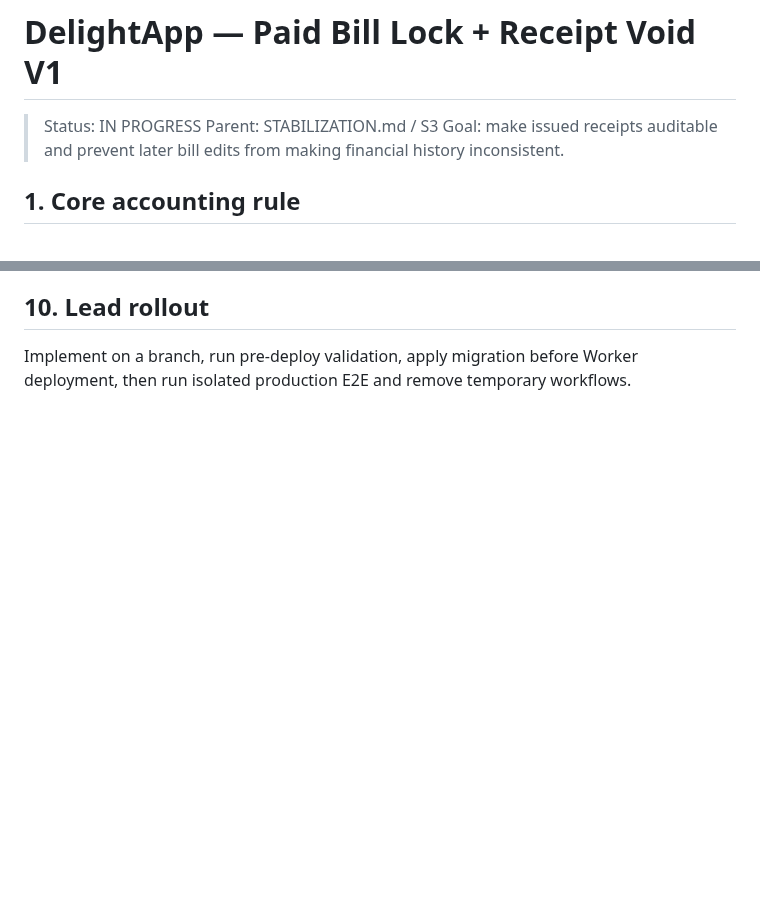
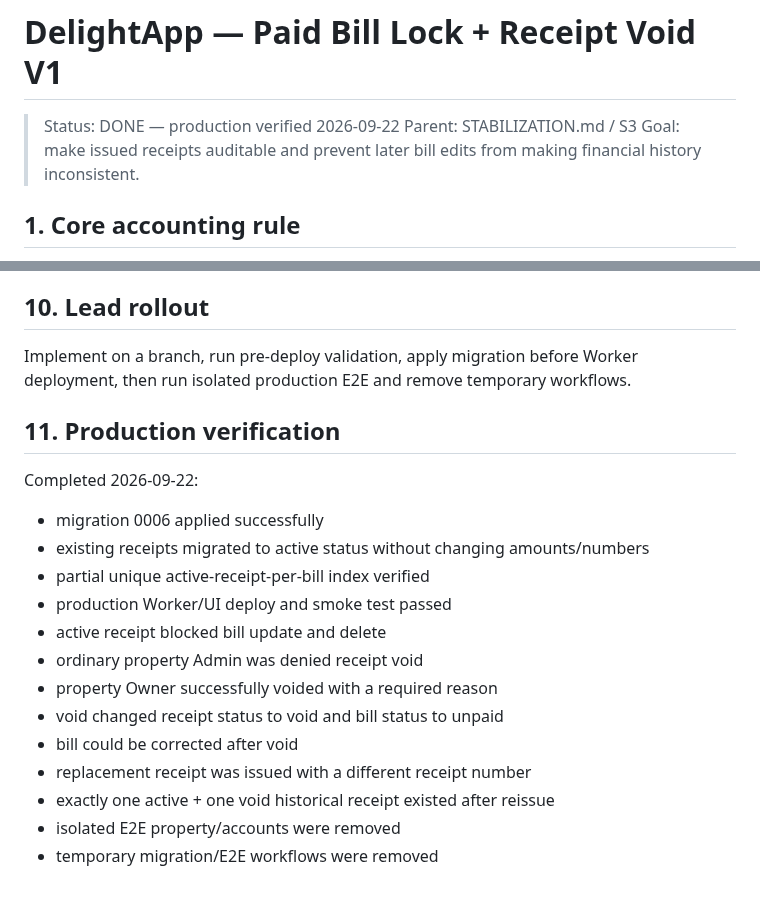
Before and after one commit to kimloor/DelightApp, a Markdown page: PAID-BILL-RECEIPT-VOID-V1.md, 2 parts joined by grey strips. Drawn GitHub-style; blank space fills up the shorter version.

Commit message:
docs: record s3 production verification

```diff
--- a/PAID-BILL-RECEIPT-VOID-V1.md
+++ b/PAID-BILL-RECEIPT-VOID-V1.md
@@ -1,6 +1,6 @@
 # DelightApp — Paid Bill Lock + Receipt Void V1
 
-> Status: IN PROGRESS
+> Status: DONE — production verified 2026-09-22
 > Parent: STABILIZATION.md / S3
 > Goal: make issued receipts auditable and prevent later bill edits from making financial history inconsistent.
 
@@ -139,3 +139,21 @@ Required:
 ## 10. Lead rollout
 
 Implement on a branch, run pre-deploy validation, apply migration before Worker deployment, then run isolated production E2E and remove temporary workflows.
+
+
+## 11. Production verification
+
+Completed 2026-09-22:
+- migration 0006 applied successfully
+- existing receipts migrated to active status without changing amounts/numbers
+- partial unique active-receipt-per-bill index verified
+- production Worker/UI deploy and smoke test passed
+- active receipt blocked bill update and delete
+- ordinary property Admin was denied receipt void
+- property Owner successfully voided with a required reason
+- void changed receipt status to void and bill status to unpaid
+- bill could be corrected after void
+- replacement receipt was issued with a different receipt number
+- exactly one active + one void historical receipt existed after reissue
+- isolated E2E property/accounts were removed
+- temporary migration/E2E workflows were removed
```
